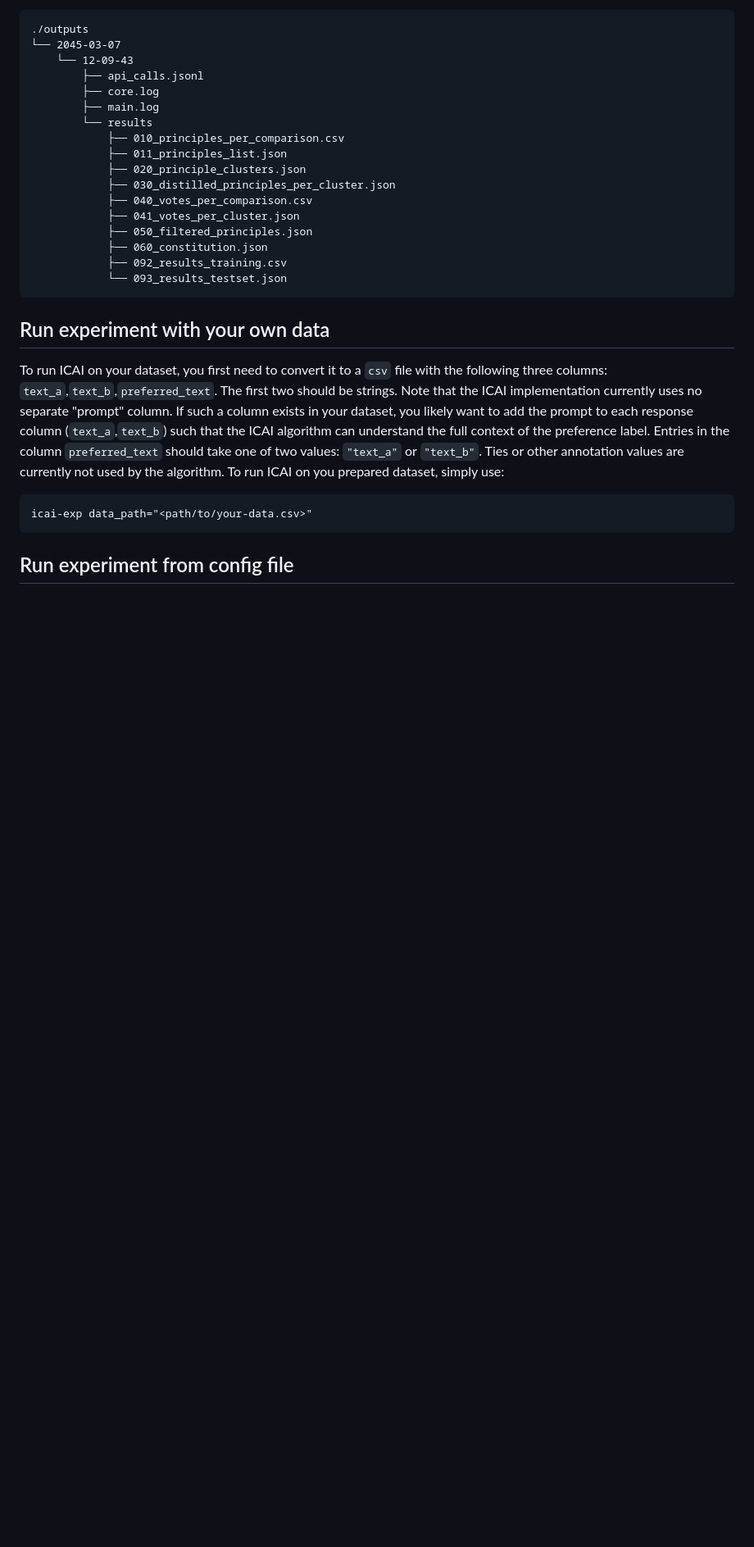
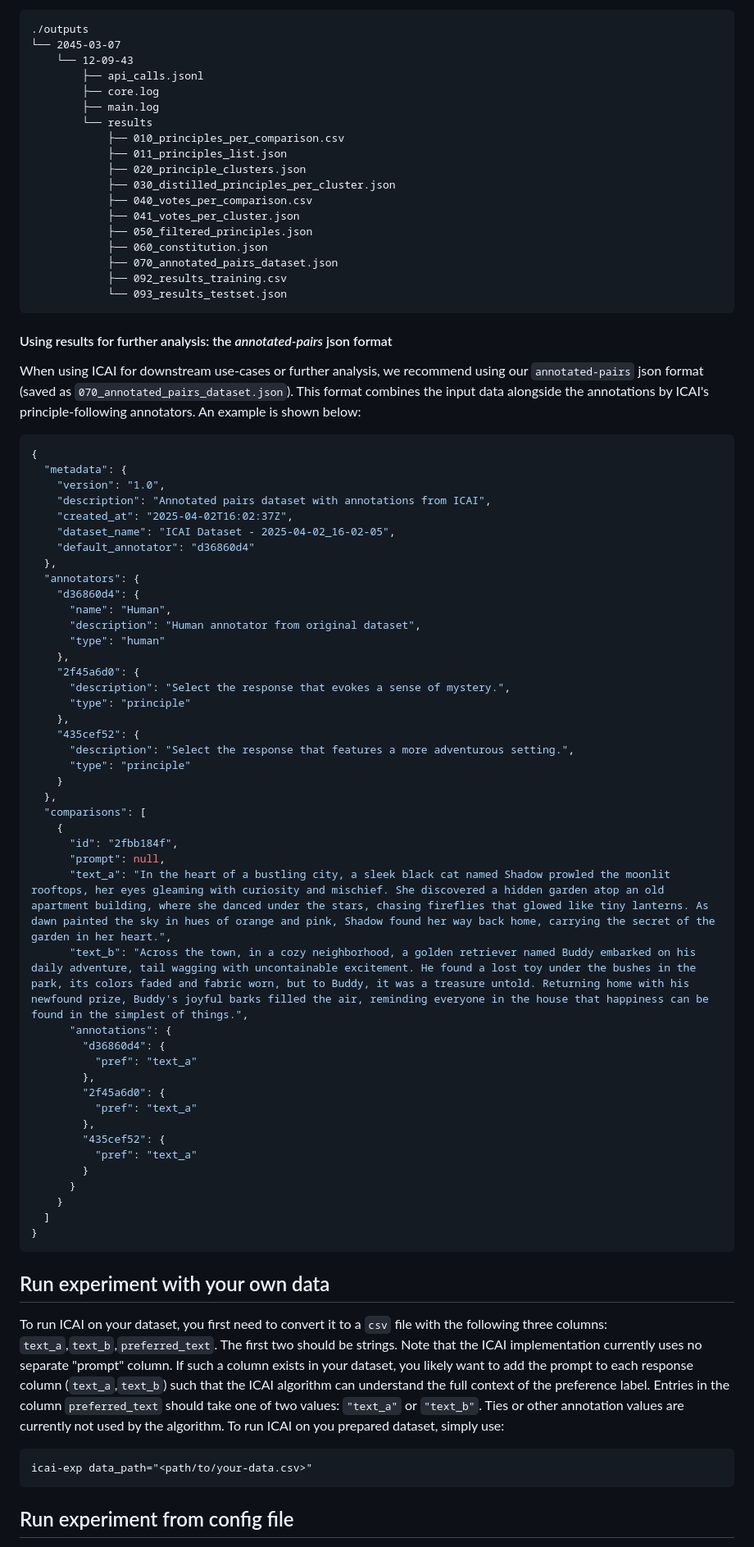
Before and after one commit to rdnfn/icai, a Markdown page: README.md, the part around the change. Shown: that part at 82% size. GitHub-like rendering; blank space fills up the shorter version.

Commit message:
Add new data format to README.md

````diff
--- a/README.md
+++ b/README.md
@@ -63,8 +63,60 @@ By default all experiment results are saved in the `./outputs/<DATE>_<TIME>` dir
             ├── 041_votes_per_cluster.json
             ├── 050_filtered_principles.json
             ├── 060_constitution.json
+            ├── 070_annotated_pairs_dataset.json
             ├── 092_results_training.csv
             └── 093_results_testset.json
+```
+
+#### Using results for further analysis: the *annotated-pairs* json format
+
+When using ICAI for downstream use-cases or further analysis, we recommend using our `annotated-pairs` json format (saved as `070_annotated_pairs_dataset.json`). This format combines the input data alongside the annotations by ICAI's principle-following annotators. An example is shown below:
+
+
+```json
+{
+  "metadata": {
+    "version": "1.0",
+    "description": "Annotated pairs dataset with annotations from ICAI",
+    "created_at": "2025-04-02T16:02:37Z",
+    "dataset_name": "ICAI Dataset - 2025-04-02_16-02-05",
+    "default_annotator": "d36860d4"
+  },
+  "annotators": {
+    "d36860d4": {
+      "name": "Human",
+      "description": "Human annotator from original dataset",
+      "type": "human"
+    },
+    "2f45a6d0": {
+      "description": "Select the response that evokes a sense of mystery.",
+      "type": "principle"
+    },
+    "435cef52": {
+      "description": "Select the response that features a more adventurous setting.",
+      "type": "principle"
+    }
+  },
+  "comparisons": [
+    {
+      "id": "2fbb184f",
+      "prompt": null,
+      "text_a": "In the heart of a bustling city, a sleek black cat named Shadow prowled the moonlit rooftops, her eyes gleaming with curiosity and mischief. She discovered a hidden garden atop an old apartment building, where she danced under the stars, chasing fireflies that glowed like tiny lanterns. As dawn painted the sky in hues of orange and pink, Shadow found her way back home, carrying the secret of the garden in her heart.",
+      "text_b": "Across the town, in a cozy neighborhood, a golden retriever named Buddy embarked on his daily adventure, tail wagging with uncontainable excitement. He found a lost toy under the bushes in the park, its colors faded and fabric worn, but to Buddy, it was a treasure untold. Returning home with his newfound prize, Buddy's joyful barks filled the air, reminding everyone in the house that happiness can be found in the simplest of things.",
+      "annotations": {
+        "d36860d4": {
+          "pref": "text_a"
+        },
+        "2f45a6d0": {
+          "pref": "text_a"
+        },
+        "435cef52": {
+          "pref": "text_a"
+        }
+      }
+    }
+  ]
+}
 ```
 
 ## Run experiment with your own data
````
